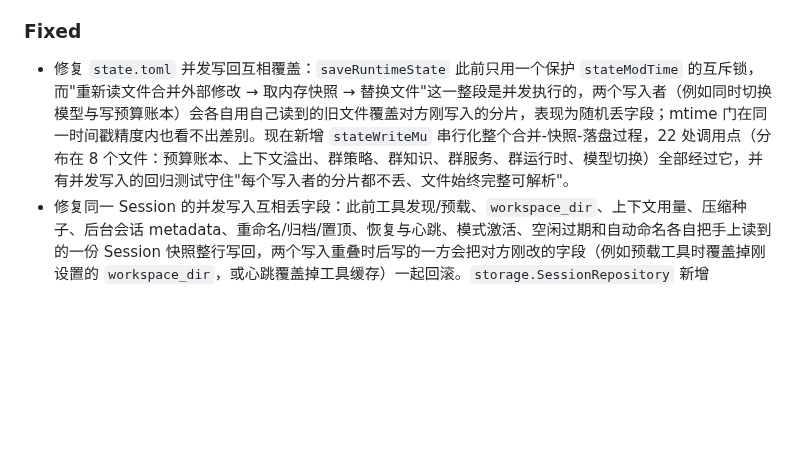
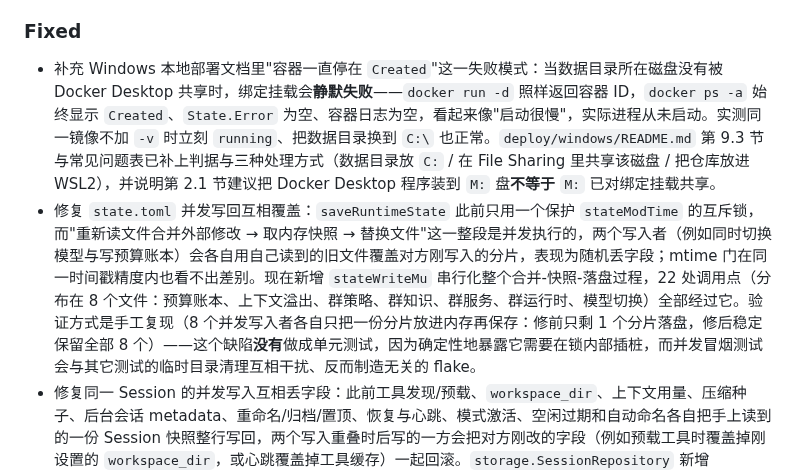
Before and after one commit to fujiwarashigure/ATRI-X, a Markdown page: CHANGELOG.md, the part around the change. Drawn GitHub-style; blank space fills up the shorter version.

```diff
--- a/CHANGELOG.md
+++ b/CHANGELOG.md
@@ -26,7 +26,8 @@
 
 ### Fixed
 
-- 修复 `state.toml` 并发写回互相覆盖：`saveRuntimeState` 此前只用一个保护 `stateModTime` 的互斥锁，而"重新读文件合并外部修改 → 取内存快照 → 替换文件"这一整段是并发执行的，两个写入者（例如同时切换模型与写预算账本）会各自用自己读到的旧文件覆盖对方刚写入的分片，表现为随机丢字段；mtime 门在同一时间戳精度内也看不出差别。现在新增 `stateWriteMu` 串行化整个合并-快照-落盘过程，22 处调用点（分布在 8 个文件：预算账本、上下文溢出、群策略、群知识、群服务、群运行时、模型切换）全部经过它，并有并发写入的回归测试守住"每个写入者的分片都不丢、文件始终完整可解析"。
+- 补充 Windows 本地部署文档里"容器一直停在 `Created`"这一失败模式：当数据目录所在磁盘没有被 Docker Desktop 共享时，绑定挂载会**静默失败**——`docker run -d` 照样返回容器 ID，`docker ps -a` 始终显示 `Created`、`State.Error` 为空、容器日志为空，看起来像"启动很慢"，实际进程从未启动。实测同一镜像不加 `-v` 时立刻 `running`、把数据目录换到 `C:\` 也正常。`deploy/windows/README.md` 第 9.3 节与常见问题表已补上判据与三种处理方式（数据目录放 `C:` / 在 File Sharing 里共享该磁盘 / 把仓库放进 WSL2），并说明第 2.1 节建议把 Docker Desktop 程序装到 `M:` 盘**不等于** `M:` 已对绑定挂载共享。
+- 修复 `state.toml` 并发写回互相覆盖：`saveRuntimeState` 此前只用一个保护 `stateModTime` 的互斥锁，而"重新读文件合并外部修改 → 取内存快照 → 替换文件"这一整段是并发执行的，两个写入者（例如同时切换模型与写预算账本）会各自用自己读到的旧文件覆盖对方刚写入的分片，表现为随机丢字段；mtime 门在同一时间戳精度内也看不出差别。现在新增 `stateWriteMu` 串行化整个合并-快照-落盘过程，22 处调用点（分布在 8 个文件：预算账本、上下文溢出、群策略、群知识、群服务、群运行时、模型切换）全部经过它。验证方式是手工复现（8 个并发写入者各自只把一份分片放进内存再保存：修前只剩 1 个分片落盘，修后稳定保留全部 8 个）——这个缺陷**没有**做成单元测试，因为确定性地暴露它需要在锁内部插桩，而并发冒烟测试会与其它测试的临时目录清理互相干扰、反而制造无关的 flake。
 - 修复同一 Session 的并发写入互相丢字段：此前工具发现/预载、`workspace_dir`、上下文用量、压缩种子、后台会话 metadata、重命名/归档/置顶、恢复与心跳、模式激活、空闲过期和自动命名各自把手上读到的一份 Session 快照整行写回，两个写入重叠时后写的一方会把对方刚改的字段（例如预载工具时覆盖掉刚设置的 `workspace_dir`，或心跳覆盖掉工具缓存）一起回滚。`storage.SessionRepository` 新增 `Mutate(ctx, id, update)`：在单个 SQLite 事务里读取当前行、执行回调、写回并返回最新行；上述写路径全部改为在事务内基于最新行合并自己的字段，`mutateSessionMetadata` / `mutateMetadata` 只改动已知 metadata 键、保留未知键。
 - 审计日志恢复"事实可区分"：此前预载与发现路径把四类完全不同的判定压成同一个自由字符串 `reason="not_found_or_not_allowed"`（注册表里没有、当前上下文不可用、角色/策略拒绝、隐藏工具），事后无法区分策略拒绝与工具不存在。现在 `internal/tool` 提供唯一的判定入口（`ToolAvailabilityReason` / `ToolAccessReason` / `RegistryToolAvailabilityReason`），按互斥原因输出 `tool_not_found` / `tool_context_unavailable` / `tool_hidden` / `tool_requires_superadmin` / `tool_risk_above_allowed_level` / `tool_no_schema`，判定顺序与既有 `CanAccessTool` / `InfoAvailableInContext` 完全一致（有等价性测试固定），`background_preload_skipped` / `tool_preload_skipped` / `skill_wrapper_preload_skipped` 三类事件都带上新原因与 `result`；策略与角色拒绝记为 `rejected`，其余记为 `skipped`。
 - 统一 Hook 审计事件命名：`hook.tool_call`、`hook.platform_call` 改为 `hook_tool_call`、`hook_platform_call`，与 `hook_tool_call`、`hook_tool_error` 同属一套下划线命名，`/audit --event hook_tool_call` 不再漏掉 Hook 运行时桥接的工具调用；`hook_platform_call` 改为按真实调用结果记录（成功 `result=succeeded`、失败带 `error` 与 `result=failed`），不再只看"发起过调用"。
```
Also changed, not shown: deploy/windows/README.md (+25 -1 lines).
